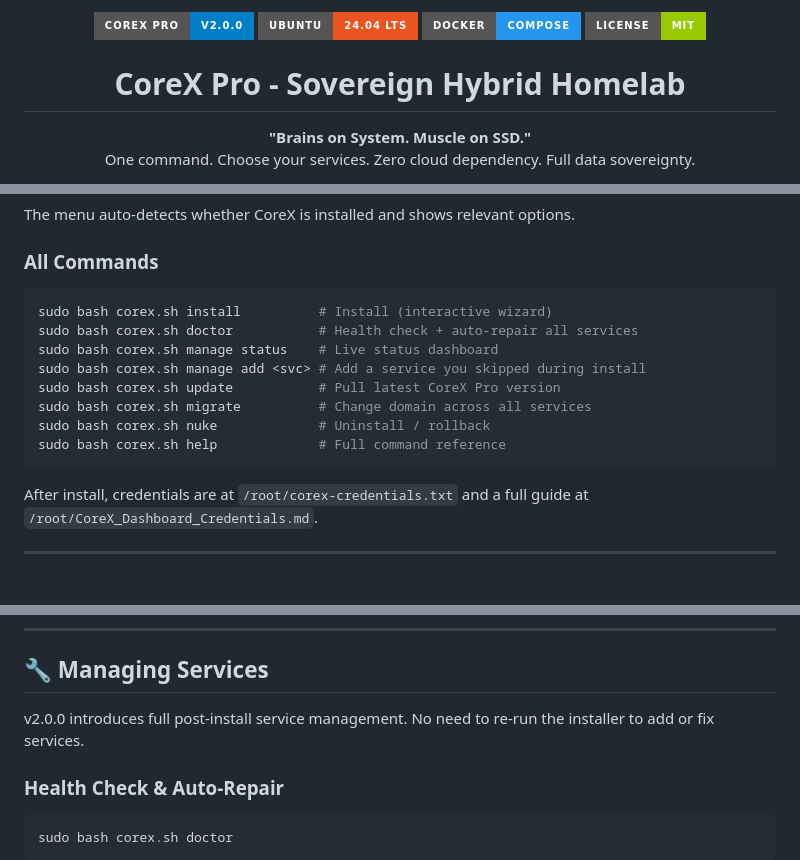
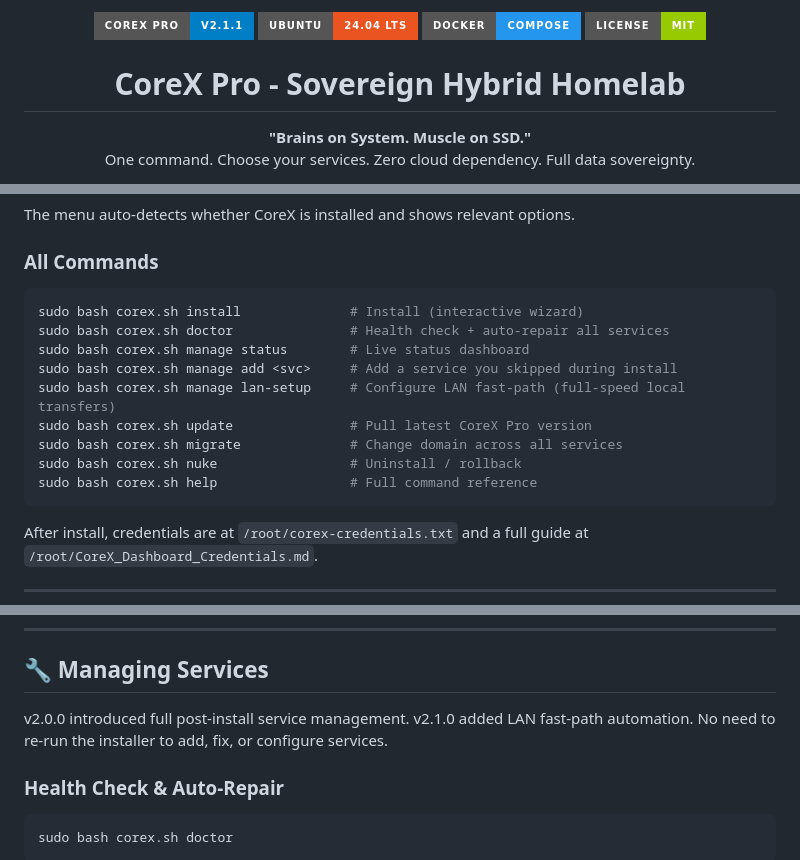
Before and after one commit to itismowgli/corex-pro, a Markdown page: README.md, 3 parts joined by grey strips. GitHub-like rendering; badges without logos; blank space fills up the shorter version.

````diff
--- a/README.md
+++ b/README.md
@@ -1,5 +1,5 @@
 <p align="center">
-  <img src="https://img.shields.io/badge/CoreX_Pro-v2.0.0-blue?style=for-the-badge&logo=ubuntu&logoColor=white" alt="Version">
+  <img src="https://img.shields.io/badge/CoreX_Pro-v2.1.1-blue?style=for-the-badge&logo=ubuntu&logoColor=white" alt="Version">
   <img src="https://img.shields.io/badge/Ubuntu-24.04_LTS-E95420?style=for-the-badge&logo=ubuntu&logoColor=white" alt="Ubuntu">
   <img src="https://img.shields.io/badge/Docker-Compose-2496ED?style=for-the-badge&logo=docker&logoColor=white" alt="Docker">
   <img src="https://img.shields.io/badge/License-MIT-green?style=for-the-badge" alt="License">
@@ -79,14 +79,15 @@ The menu auto-detects whether CoreX is installed and shows relevant options.
 ### All Commands
 
 ```bash
-sudo bash corex.sh install          # Install (interactive wizard)
-sudo bash corex.sh doctor           # Health check + auto-repair all services
-sudo bash corex.sh manage status    # Live status dashboard
-sudo bash corex.sh manage add <svc> # Add a service you skipped during install
-sudo bash corex.sh update           # Pull latest CoreX Pro version
-sudo bash corex.sh migrate          # Change domain across all services
-sudo bash corex.sh nuke             # Uninstall / rollback
-sudo bash corex.sh help             # Full command reference
+sudo bash corex.sh install              # Install (interactive wizard)
+sudo bash corex.sh doctor               # Health check + auto-repair all services
+sudo bash corex.sh manage status        # Live status dashboard
+sudo bash corex.sh manage add <svc>     # Add a service you skipped during install
+sudo bash corex.sh manage lan-setup     # Configure LAN fast-path (full-speed local transfers)
+sudo bash corex.sh update               # Pull latest CoreX Pro version
+sudo bash corex.sh migrate              # Change domain across all services
+sudo bash corex.sh nuke                 # Uninstall / rollback
+sudo bash corex.sh help                 # Full command reference
 ```
 
 After install, credentials are at `/root/corex-credentials.txt` and a full guide at `/root/CoreX_Dashboard_Credentials.md`.
@@ -373,7 +380,7 @@ cat /root/CoreX_Dashboard_Credentials.md  # Full guide with every URL and setup
 
 ## 🔧 Managing Services
 
-v2.0.0 introduces full post-install service management. No need to re-run the installer to add or fix services.
+v2.0.0 introduced full post-install service management. v2.1.0 added LAN fast-path automation. No need to re-run the installer to add, fix, or configure services.
 
 ### Health Check & Auto-Repair
 
````
Also changed, not shown: other parts of README.md (+28 -7 lines), CLAUDE.md (+5 -2 lines).
